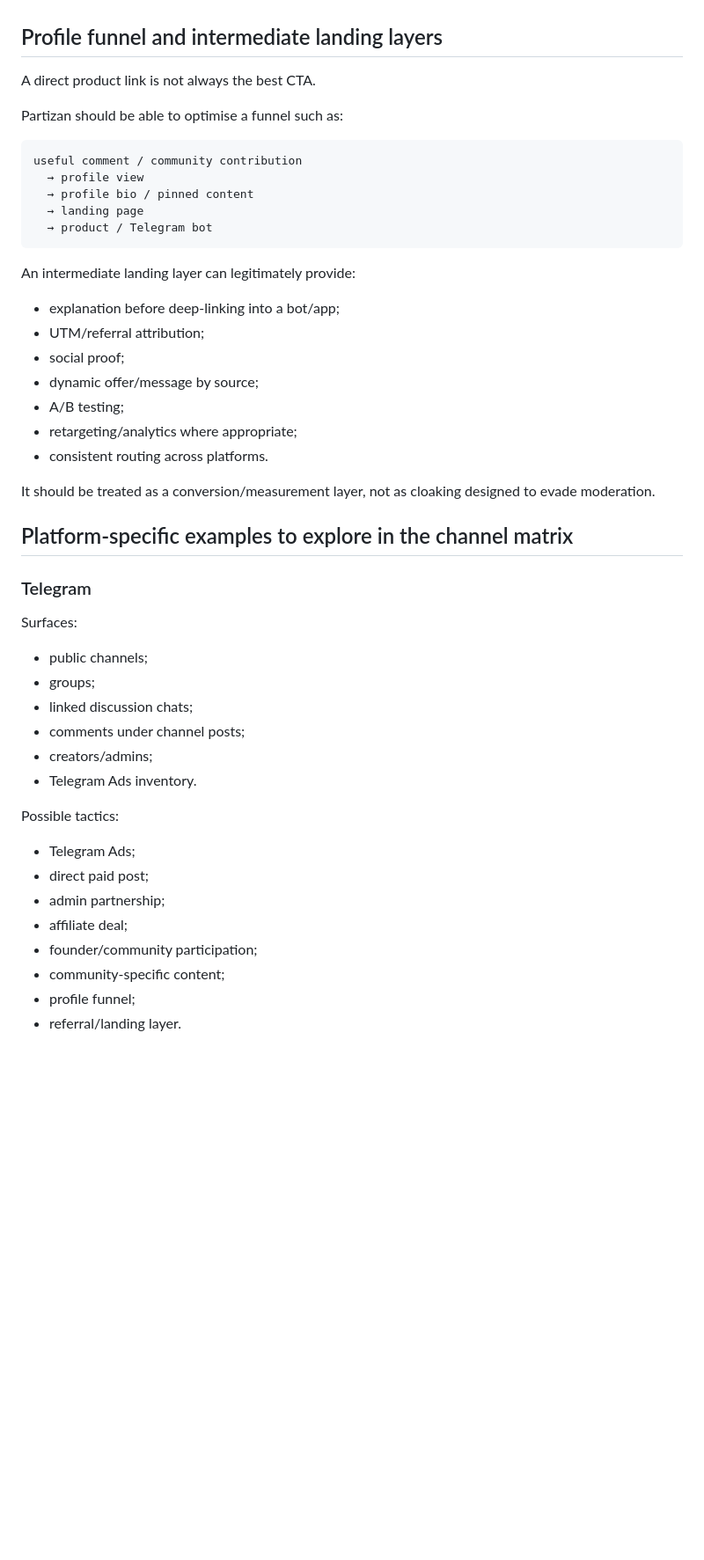
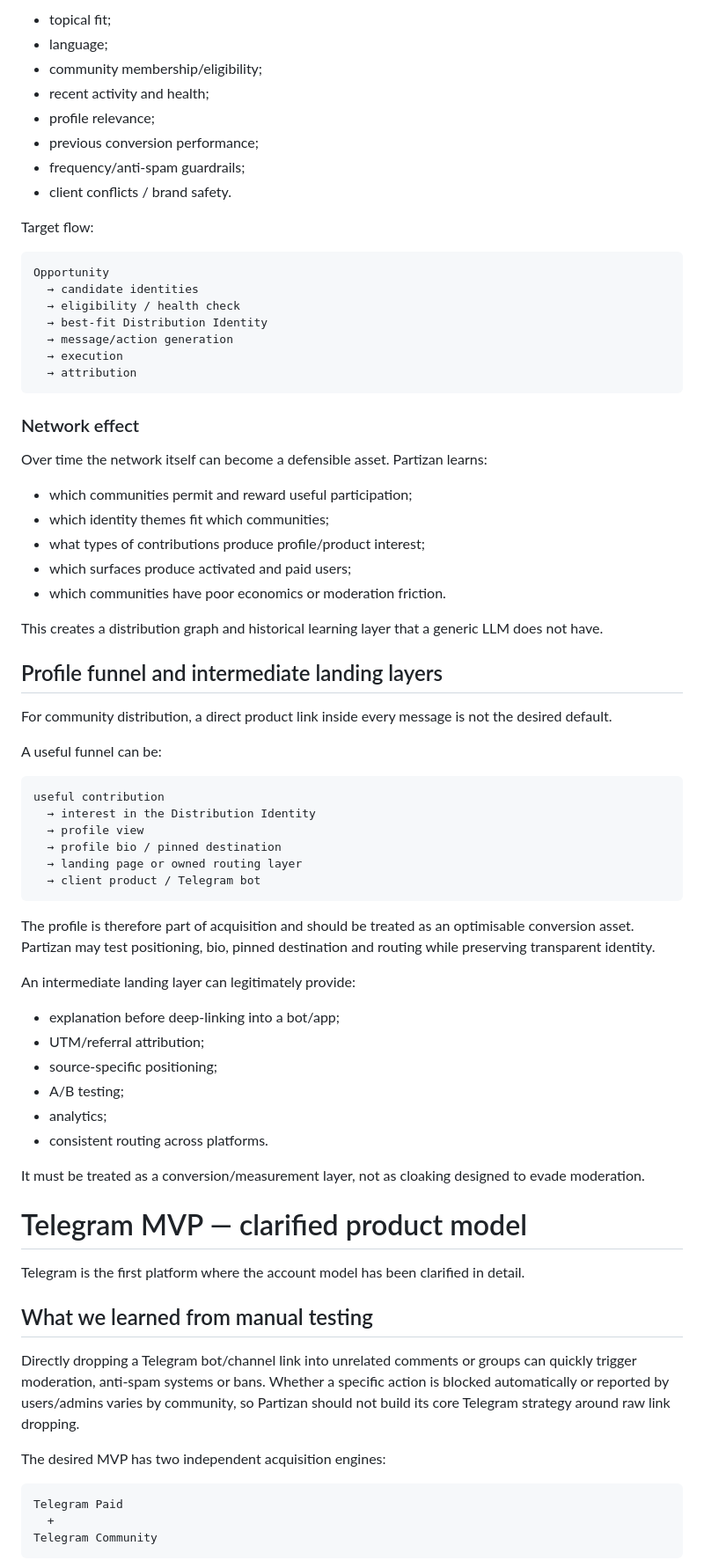
Before and after one commit to vladimirutkin2mn-lgtm/Partizan_bot, a Markdown page: docs/CHANNEL_DISTRIBUTION_MODEL.md, the part around one of its changes. Shown at 88% size. GitHub-like rendering; blank space fills up the shorter version.

Commit message:
Clarify Partizan-owned distribution identities

````diff
--- a/docs/CHANNEL_DISTRIBUTION_MODEL.md
+++ b/docs/CHANNEL_DISTRIBUTION_MODEL.md
@@ -227,51 +234,81 @@ possible before bans" to "find the highest-context conversation and make one use
+- topical fit;
+- language;
+- community membership/eligibility;
+- recent activity and health;
+- profile relevance;
+- previous conversion performance;
+- frequency/anti-spam guardrails;
+- client conflicts / brand safety.
+
+Target flow:
+
+```text
+Opportunity
+  → candidate identities
+  → eligibility / health check
+  → best-fit Distribution Identity
+  → message/action generation
+  → execution
+  → attribution
+```
+
+### Network effect
+
+Over time the network itself can become a defensible asset. Partizan learns:
+
+- which communities permit and reward useful participation;
+- which identity themes fit which communities;
+- what types of contributions produce profile/product interest;
+- which surfaces produce activated and paid users;
+- which communities have poor economics or moderation friction.
+
+This creates a distribution graph and historical learning layer that a generic LLM does not have.
 
 ## Profile funnel and intermediate landing layers
 
-A direct product link is not always the best CTA.
+For community distribution, a direct product link inside every message is not the desired default.
 
-Partizan should be able to optimise a funnel such as:
+A useful funnel can be:
 
 ```text
-useful comment / community contribution
+useful contribution
+  → interest in the Distribution Identity
   → profile view
-  → profile bio / pinned content
-  → landing page
-  → product / Telegram bot
+  → profile bio / pinned destination
+  → landing page or owned routing layer
+  → client product / Telegram bot
 ```
+
+The profile is therefore part of acquisition and should be treated as an optimisable conversion asset.
+Partizan may test positioning, bio, pinned destination and routing while preserving transparent identity.
 
 An intermediate landing layer can legitimately provide:
 
 - explanation before deep-linking into a bot/app;
 - UTM/referral attribution;
-- social proof;
-- dynamic offer/message by source;
+- source-specific positioning;
 - A/B testing;
-- retargeting/analytics where appropriate;
+- analytics;
 - consistent routing across platforms.
 
-It should be treated as a conversion/measurement layer, not as cloaking designed to evade moderation.
+It must be treated as a conversion/measurement layer, not as cloaking designed to evade moderation.
 
-## Platform-specific examples to explore in the channel matrix
+# Telegram MVP — clarified product model
 
-### Telegram
+Telegram is the first platform where the account model has been clarified in detail.
 
-Surfaces:
+## What we learned from manual testing
 
-- public channels;
-- groups;
-- linked discussion chats;
-- comments under channel posts;
-- creators/admins;
-- Telegram Ads inventory.
+Directly dropping a Telegram bot/channel link into unrelated comments or groups can quickly trigger
+moderation, anti-spam systems or bans. Whether a specific action is blocked automatically or reported by
+users/admins varies by community, so Partizan should not build its core Telegram strategy around raw
+link dropping.
 
-Possible tactics:
+The desired MVP has two independent acquisition engines:
 
-- Telegram Ads;
-- direct paid post;
-- admin partnership;
-- affiliate deal;
-- founder/community participation;
-- community-specific content;
-- profile funnel;
-- referral/landing layer.
+```text
+Telegram Paid
+  +
+Telegram Community
+```
 
````
Also changed, not shown: other parts of docs/CHANNEL_DISTRIBUTION_MODEL.md (+249 -194 lines).
